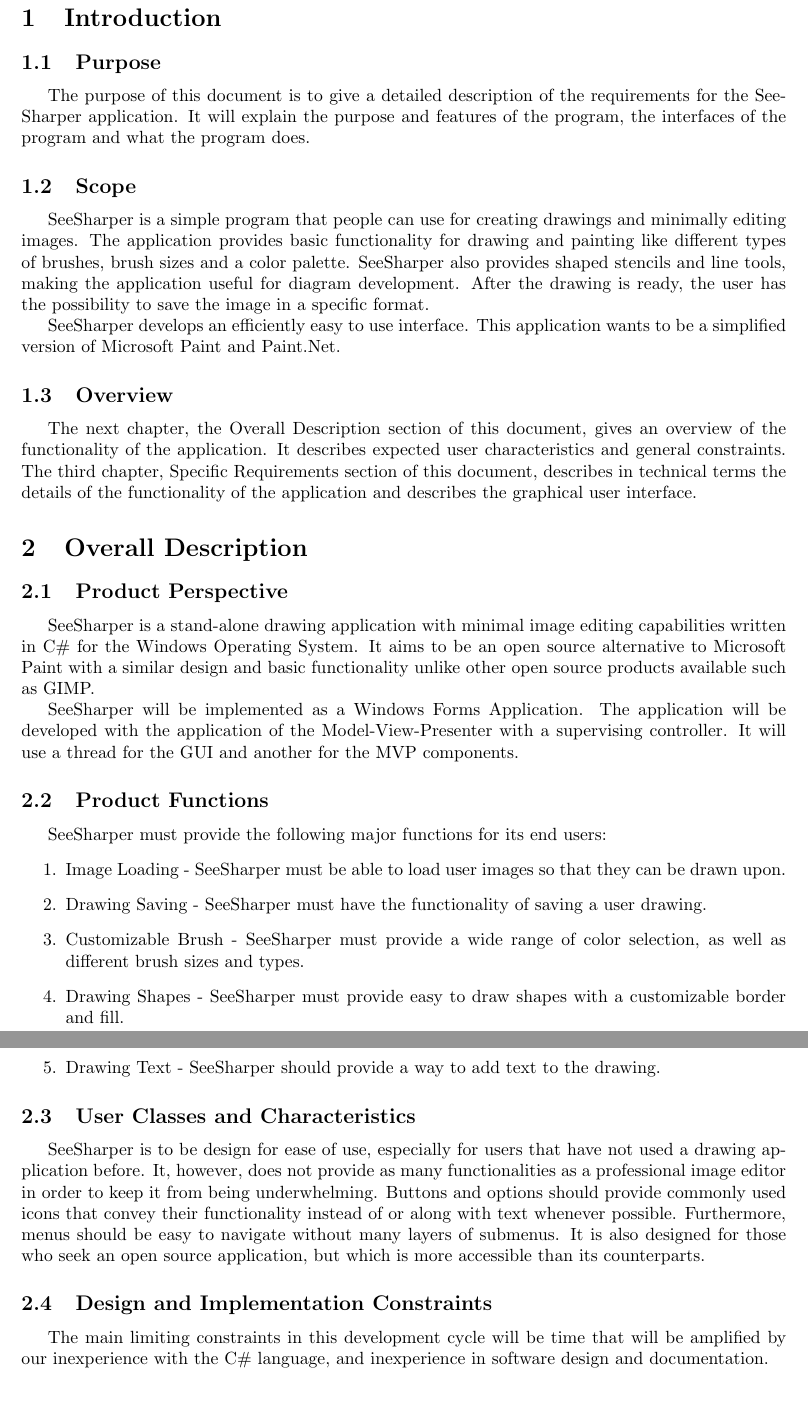
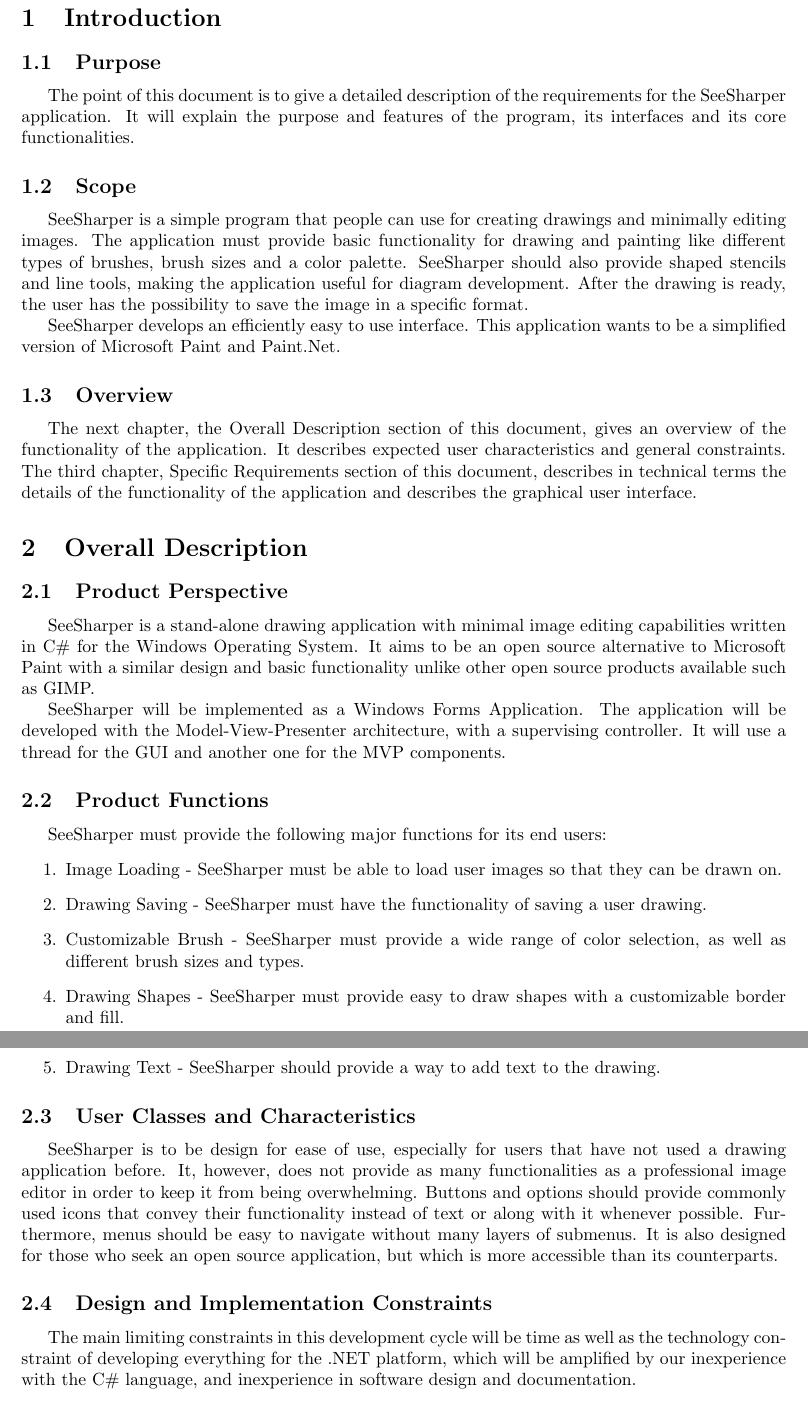
Before and after one commit to iulian-rusu/ip-proiect, a LaTeX document (srs.tex): two parts of pages 3 and 4 of 7, joined at a grey line, cut so that both start at the same text, the shorter picture padded with empty space. Compiled offline with pdfLaTeX.

Commit message:
Small SRS refactor

```diff
--- a/srs.tex
+++ b/srs.tex
@@ -3,7 +3,15 @@
 \usepackage{indentfirst}
 \usepackage[a4paper, total={6in, 8in}]{geometry}
 
-\title{\textbf{Software Requirements Specification}}
+\title
+{
+	\textbf
+	{
+		SeeSharper
+		\\
+		Software Requirements Specification
+	}
+}
 
 \author
 {
@@ -33,12 +41,12 @@
 
 \section{Introduction}
 \subsection{Purpose}
-The purpose of this document is to give a detailed description of the requirements for the SeeSharper application.
-It will explain the purpose and features of the program, the interfaces of the program and what the program does.
+The point of this document is to give a detailed description of the requirements for the SeeSharper application.
+It will explain the purpose and features of the program, its interfaces and its core functionalities.
 
 \subsection{Scope}
-SeeSharper is a simple program that people can use for creating drawings and minimally editing images. The application provides basic functionality for drawing and painting like different types of brushes, brush sizes and a color palette.
-SeeSharper also provides shaped stencils and line tools, making the application useful for diagram development. After the drawing is ready, the user has the possibility to save the image in a specific format.
+SeeSharper is a simple program that people can use for creating drawings and minimally editing images. The application must provide basic functionality for drawing and painting like different types of brushes, brush sizes and a color palette.
+SeeSharper should also provide shaped stencils and line tools, making the application useful for diagram development. After the drawing is ready, the user has the possibility to save the image in a specific format.
 
 SeeSharper develops an efficiently easy to use interface. This application wants to be a simplified version of Microsoft Paint and Paint.Net.
 
@@ -49,20 +57,20 @@
 \subsection{Product Perspective}
 SeeSharper is a stand-alone drawing application with minimal image editing capabilities written in C\# for the Windows Operating System. It aims to be an open source alternative to Microsoft Paint with a similar design and basic functionality unlike other open source products available such as GIMP.
 
-SeeSharper will be implemented as a Windows Forms Application. The application will be developed with the application of the Model-View-Presenter with a supervising controller. It will use a thread for the GUI and another for the MVP components.
+SeeSharper will be implemented as a Windows Forms Application. The application will be developed with the Model-View-Presenter architecture, with a supervising controller. It will use a thread for the GUI and another one for the MVP components.
 \subsection{Product Functions}
 SeeSharper must provide the following major functions for its end users:
 \begin{enumerate}
-\item Image Loading - SeeSharper must be able to load user images so that they can be drawn upon.
+\item Image Loading - SeeSharper must be able to load user images so that they can be drawn on.
 \item Drawing Saving - SeeSharper must have the functionality of saving a user drawing.
 \item Customizable Brush - SeeSharper must provide a wide range of color selection, as well as different brush sizes and types.
 \item Drawing Shapes - SeeSharper must provide easy to draw shapes with a customizable border and fill.
 \item Drawing Text - SeeSharper should provide a way to add text to the drawing.
 \end{enumerate}
 \subsection{User Classes and Characteristics}
-SeeSharper is to be design for ease of use, especially for users that have not used a drawing application before. It, however, does not provide as many functionalities as a professional image editor in order to keep it from being underwhelming. Buttons and options should provide commonly used icons that convey their functionality instead of or along with text whenever possible. Furthermore, menus should be easy to navigate without many layers of submenus. It is also designed for those who seek an open source application, but which is more accessible than its counterparts.
+SeeSharper is to be design for ease of use, especially for users that have not used a drawing application before. It, however, does not provide as many functionalities as a professional image editor in order to keep it from being overwhelming. Buttons and options should provide commonly used icons that convey their functionality instead of text or along with it whenever possible. Furthermore, menus should be easy to navigate without many layers of submenus. It is also designed for those who seek an open source application, but which is more accessible than its counterparts.
 \subsection{Design and Implementation Constraints}
-The main limiting constraints in this development cycle will be time that will be amplified by our inexperience with the C\# language, and inexperience in software design and documentation.
+The main limiting constraints in this development cycle will be time as well as the technology constraint of developing everything for the .NET platform, which will be amplified by our inexperience with the C\# language, and inexperience in software design and documentation.
 
 \section{Specific Requirements}
 \subsection{External Interface Requirements}
```
Also changed, not shown: srs.pdf.
